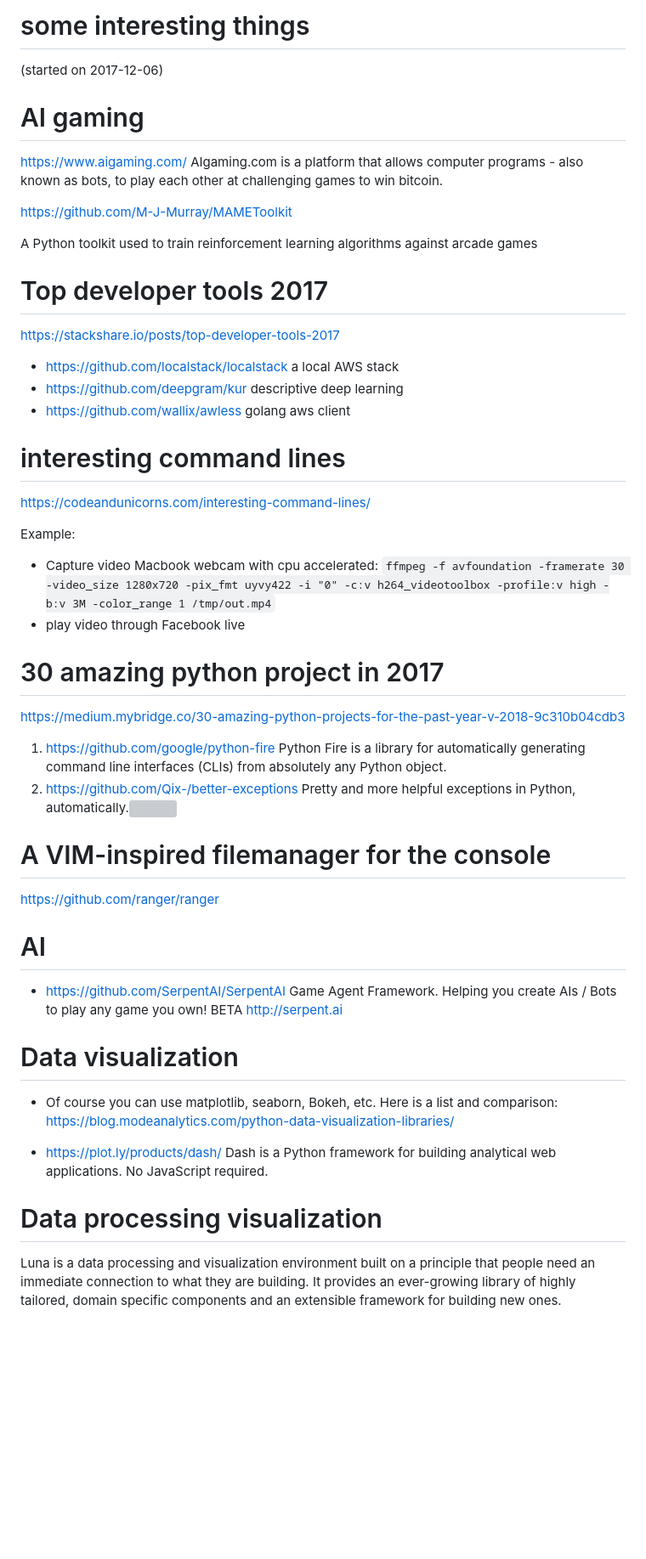
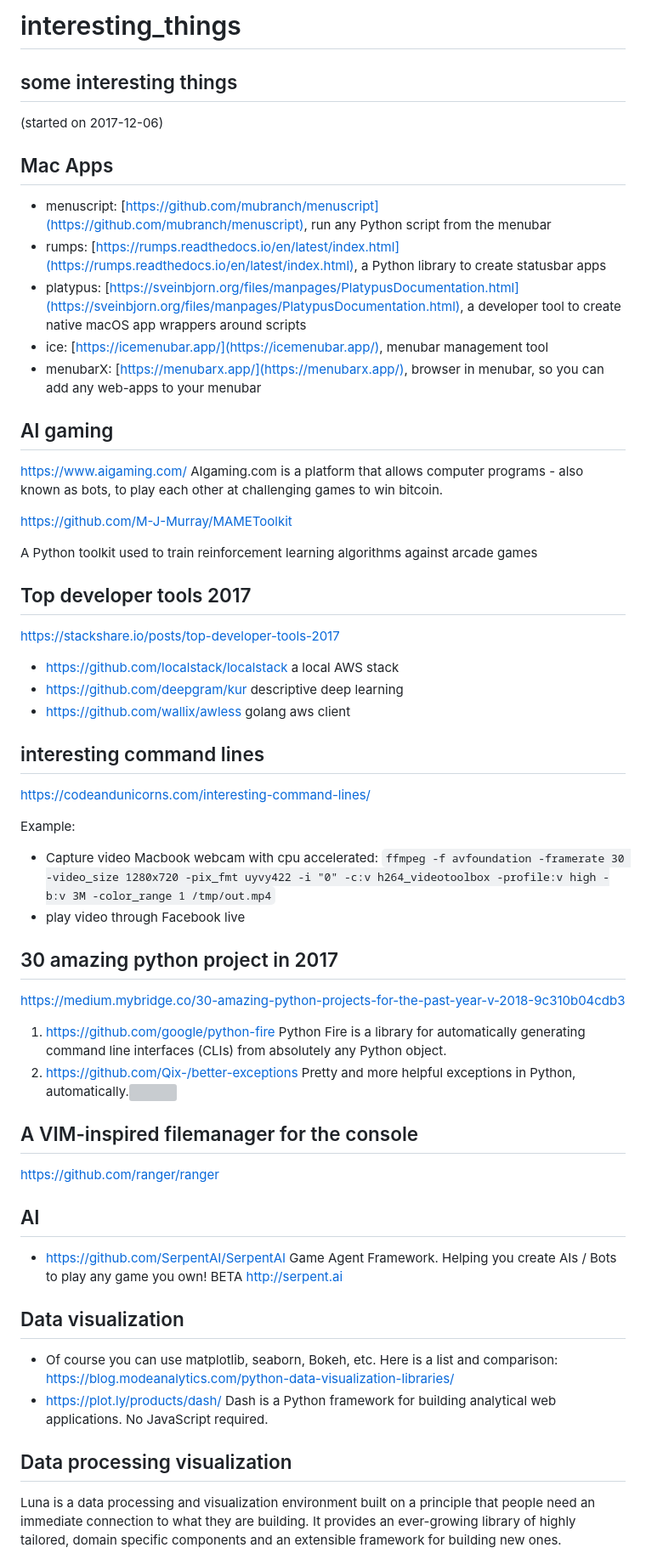
Before and after one commit to yhcharles/yhcharles.github.io, a Markdown page: interestingthings.md, the part around the change printed below. Shown: that part at 85% size. Drawn GitHub-style; blank space fills up the shorter version; grey boxes are pictures that could not be loaded.

Commit message:
GITBOOK-19: change request with no subject merged in GitBook

```diff
--- a/interestingthings.md
+++ b/interestingthings.md
@@ -1,57 +1,63 @@
-# some interesting things
+# interesting\_things
+
+## some interesting things
 
 (started on 2017-12-06)
 
-# AI gaming
+## Mac Apps
 
-https://www.aigaming.com/
-AIgaming.com is a platform that allows computer programs - also known as bots, to play each other at challenging games to win bitcoin.
+* menuscript: [https://github.com/mubranch/menuscript](https://github.com/mubranch/menuscript), run any Python script from the menubar
+* rumps: [https://rumps.readthedocs.io/en/latest/index.html](https://rumps.readthedocs.io/en/latest/index.html), a Python library to create statusbar apps
+* platypus: [https://sveinbjorn.org/files/manpages/PlatypusDocumentation.html](https://sveinbjorn.org/files/manpages/PlatypusDocumentation.html), a developer tool to create native macOS app wrappers around scripts
+* ice: [https://icemenubar.app/](https://icemenubar.app/), menubar management tool
+* menubarX: [https://menubarx.app/](https://menubarx.app/), browser in menubar, so you can add any web-apps to your menubar
+
+## AI gaming
+
+https://www.aigaming.com/ AIgaming.com is a platform that allows computer programs - also known as bots, to play each other at challenging games to win bitcoin.
 
 https://github.com/M-J-Murray/MAMEToolkit
 
 A Python toolkit used to train reinforcement learning algorithms against arcade games
 
-# Top developer tools 2017
+## Top developer tools 2017
 
 https://stackshare.io/posts/top-developer-tools-2017
 
-- https://github.com/localstack/localstack a local AWS stack
-- https://github.com/deepgram/kur descriptive deep learning
-- https://github.com/wallix/awless golang aws client
+* https://github.com/localstack/localstack a local AWS stack
+* https://github.com/deepgram/kur descriptive deep learning
+* https://github.com/wallix/awless golang aws client
 
-# interesting command lines
+## interesting command lines
 
 https://codeandunicorns.com/interesting-command-lines/
 
 Example:
-- Capture video Macbook webcam with cpu accelerated: `ffmpeg -f avfoundation -framerate 30 -video_size 1280x720 -pix_fmt uyvy422 -i "0" -c:v h264_videotoolbox -profile:v high -b:v 3M -color_range 1 /tmp/out.mp4`
-- play video through Facebook live
 
-# 30 amazing python project in 2017
+* Capture video Macbook webcam with cpu accelerated: `ffmpeg -f avfoundation -framerate 30 -video_size 1280x720 -pix_fmt uyvy422 -i "0" -c:v h264_videotoolbox -profile:v high -b:v 3M -color_range 1 /tmp/out.mp4`
+* play video through Facebook live
+
+## 30 amazing python project in 2017
 
 https://medium.mybridge.co/30-amazing-python-projects-for-the-past-year-v-2018-9c310b04cdb3
 
 1. https://github.com/google/python-fire Python Fire is a library for automatically generating command line interfaces (CLIs) from absolutely any Python object.
-3. https://github.com/Qix-/better-exceptions Pretty and more helpful exceptions in Python, automatically.![](https://github.com/Qix-/better-exceptions/raw/master/screenshot.png)
+2. https://github.com/Qix-/better-exceptions Pretty and more helpful exceptions in Python, automatically.![](https://github.com/Qix-/better-exceptions/raw/master/screenshot.png)
 
-# A VIM-inspired filemanager for the console
+## A VIM-inspired filemanager for the console
 
 https://github.com/ranger/ranger
 
-# AI
+## AI
 
-- https://github.com/SerpentAI/SerpentAI
-Game Agent Framework. Helping you create AIs / Bots to play any game you own! BETA http://serpent.ai
+* https://github.com/SerpentAI/SerpentAI Game Agent Framework. Helping you create AIs / Bots to play any game you own! BETA http://serpent.ai
 
-# Data visualization
+## Data visualization
 
-- Of course you can use matplotlib, seaborn, Bokeh, etc.
-Here is a list and comparison: https://blog.modeanalytics.com/python-data-visualization-libraries/
+* Of course you can use matplotlib, seaborn, Bokeh, etc. Here is a list and comparison: https://blog.modeanalytics.com/python-data-visualization-libraries/
+* https://plot.ly/products/dash/ Dash is a Python framework for building analytical web applications. No JavaScript required.
 
-- https://plot.ly/products/dash/
-Dash is a Python framework for building analytical web applications. No JavaScript required.
-
-# Data processing visualization
+## Data processing visualization
 
 Luna is a data processing and visualization environment built on a principle that people need an immediate connection to what they are building. It provides an ever-growing library of highly tailored, domain specific components and an extensible framework for building new ones.
 
```
Also changed, not shown: other parts of interestingthings.md (+13 -20 lines).
